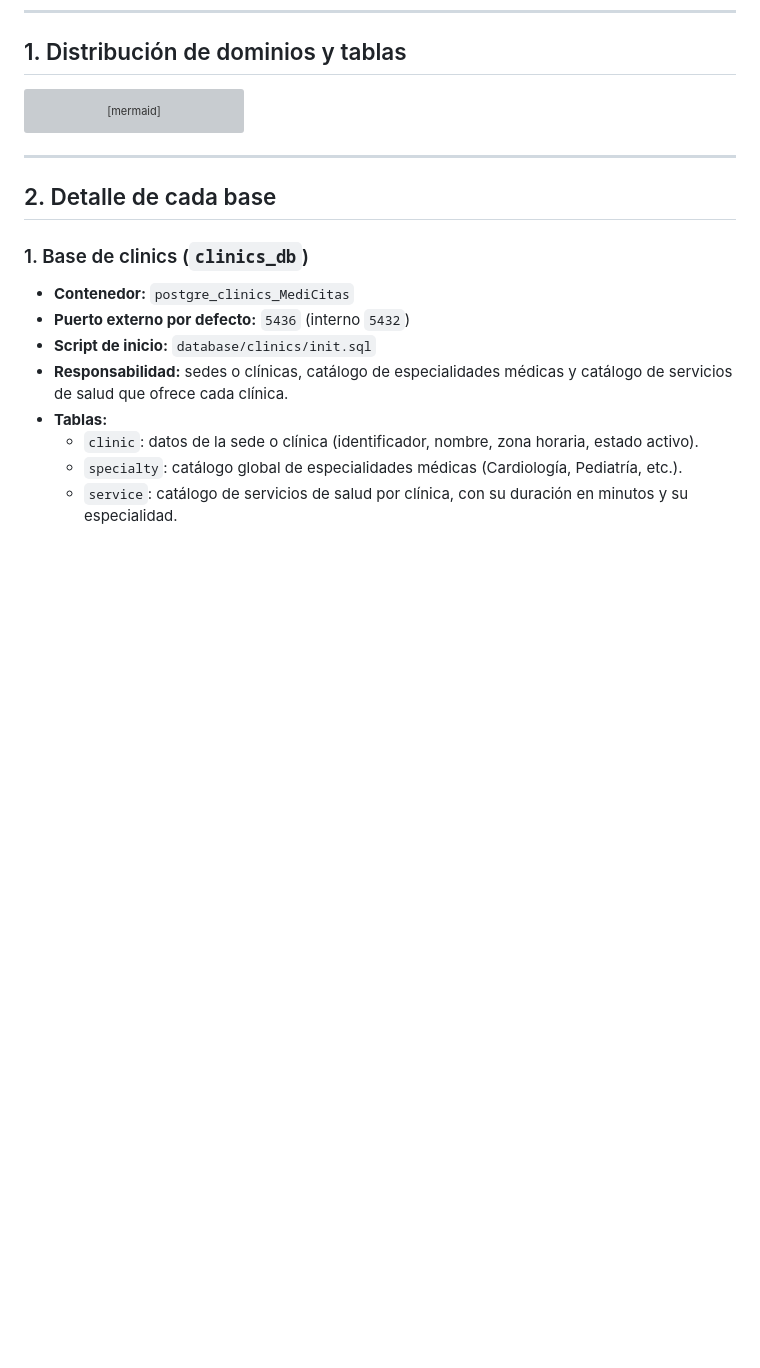
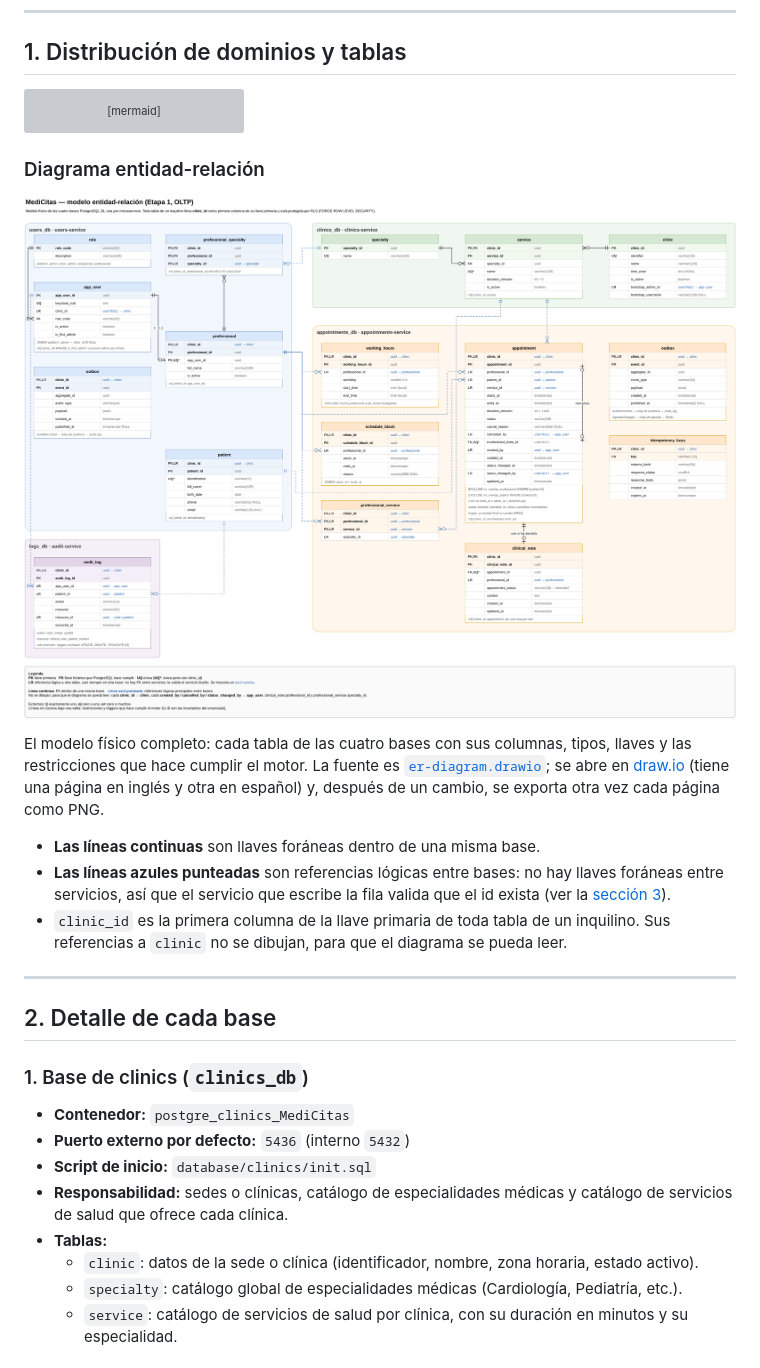
Before and after one commit to ErikZF/MediCitas, a Markdown page: docs/database.es.md, the part around the change. Drawn GitHub-style; pictures changed too: docs/er-diagram.es.drawio.png (added); blank space fills up the shorter version; grey boxes are pictures that could not be loaded.

Commit message:
Update the ER diagram to the four databases of Stage 1

````diff
--- a/docs/database.es.md
+++ b/docs/database.es.md
@@ -61,6 +61,23 @@ flowchart TD
     audit_log -.->|app_user_id lógico| app_user
     audit_log -.->|patient_id lógico| patient
 ```
+
+### Diagrama entidad-relación
+
+[![Diagrama ER de MediCitas](er-diagram.es.drawio.png)](er-diagram.es.drawio.png)
+
+El modelo físico completo: cada tabla de las cuatro bases con sus columnas, tipos,
+llaves y las restricciones que hace cumplir el motor. La fuente es
+[`er-diagram.drawio`](er-diagram.drawio); se abre en [draw.io](https://app.diagrams.net)
+(tiene una página en inglés y otra en español) y, después de un cambio, se exporta
+otra vez cada página como PNG.
+
+- **Las líneas continuas** son llaves foráneas dentro de una misma base.
+- **Las líneas azules punteadas** son referencias lógicas entre bases: no hay llaves
+  foráneas entre servicios, así que el servicio que escribe la fila valida que el id
+  exista (ver la [sección 3](#3-integridad-referencial-entre-microservicios)).
+- `clinic_id` es la primera columna de la llave primaria de toda tabla de un inquilino.
+  Sus referencias a `clinic` no se dibujan, para que el diagrama se pueda leer.
 
 ---
 
````
Also changed, not shown: docs/database.md (+16 -0 lines), docs/er-diagram.drawio.png, 1 other file.
